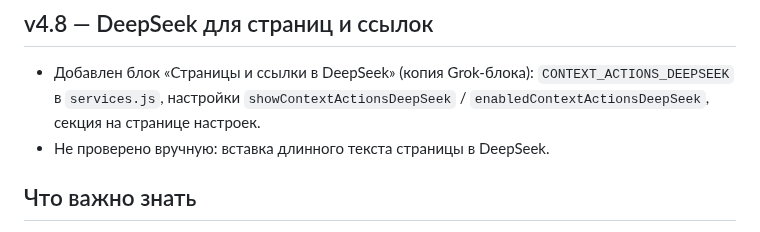
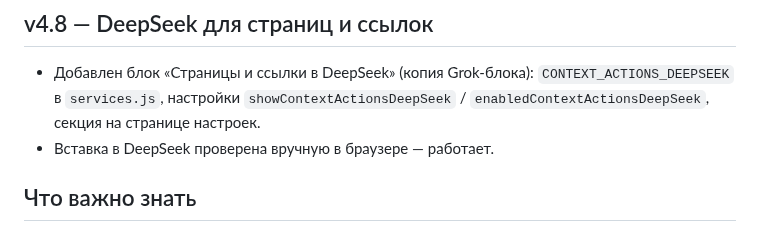
Before and after one commit to perejaslav/send-to-ai-extension, a Markdown page: HANDOFF.md, the part around the change. Rendered like a GitHub page.

Commit message:
HANDOFF: DeepSeek insertion verified manually
Co-Authored-By: Claude Opus 5.5 <noreply@anthropic.com>
Claude-Session: https://claude.ai/code/session_01STMuPwU3LdkA9TCXjJ4syV

```diff
--- a/HANDOFF.md
+++ b/HANDOFF.md
@@ -40,7 +40,7 @@
 
 - Добавлен блок «Страницы и ссылки в DeepSeek» (копия Grok-блока): `CONTEXT_ACTIONS_DEEPSEEK` в `services.js`,
   настройки `showContextActionsDeepSeek` / `enabledContextActionsDeepSeek`, секция на странице настроек.
-- Не проверено вручную: вставка длинного текста страницы в DeepSeek.
+- Вставка в DeepSeek проверена вручную в браузере — работает.
 
 ## Что важно знать
 
```
